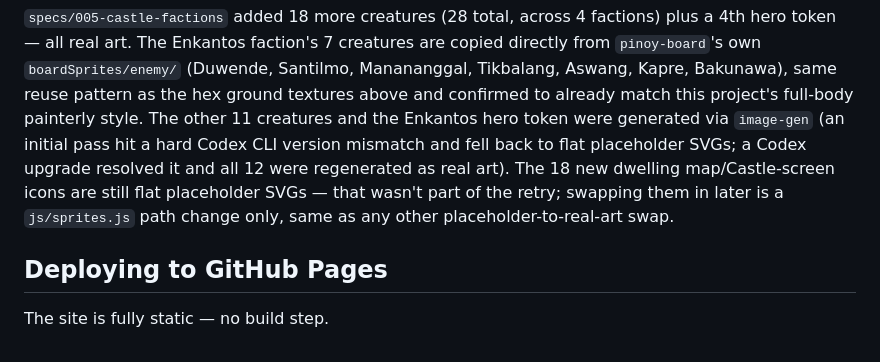
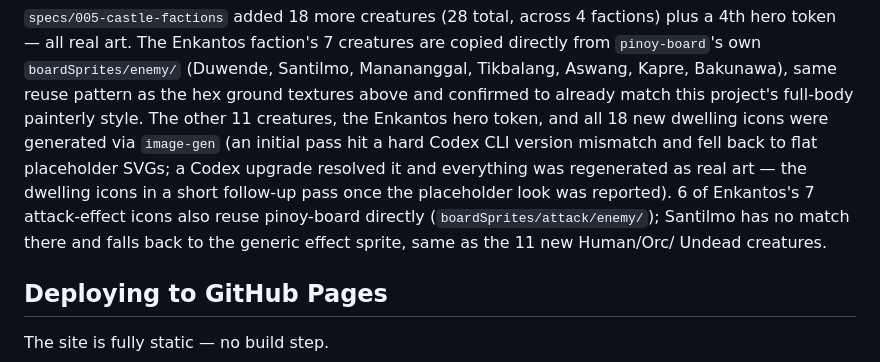
Before and after one commit to kuroroBro/heroes-mm, a Markdown page: README.md, the part around the change. GitHub-like rendering.

```diff
--- a/README.md
+++ b/README.md
@@ -82,13 +82,15 @@ creatures are copied directly from `pinoy-board`'s own
 `boardSprites/enemy/` (Duwende, Santilmo, Manananggal, Tikbalang, Aswang,
 Kapre, Bakunawa), same reuse pattern as the hex ground textures above and
 confirmed to already match this project's full-body painterly style. The
-other 11 creatures and the Enkantos hero token were generated via
-`image-gen` (an initial pass hit a hard Codex CLI version mismatch and
-fell back to flat placeholder SVGs; a Codex upgrade resolved it and all
-12 were regenerated as real art). The 18 new dwelling map/Castle-screen
-icons are still flat placeholder SVGs — that wasn't part of the retry;
-swapping them in later is a `js/sprites.js` path change only, same as
-any other placeholder-to-real-art swap.
+other 11 creatures, the Enkantos hero token, and all 18 new dwelling
+icons were generated via `image-gen` (an initial pass hit a hard Codex
+CLI version mismatch and fell back to flat placeholder SVGs; a Codex
+upgrade resolved it and everything was regenerated as real art — the
+dwelling icons in a short follow-up pass once the placeholder look was
+reported). 6 of Enkantos's 7 attack-effect icons also reuse pinoy-board
+directly (`boardSprites/attack/enemy/`); Santilmo has no match there and
+falls back to the generic effect sprite, same as the 11 new Human/Orc/
+Undead creatures.
 
 ## Deploying to GitHub Pages
 
```
Also changed, not shown: specs/005-castle-factions/tasks.md (+8 -5 lines).
